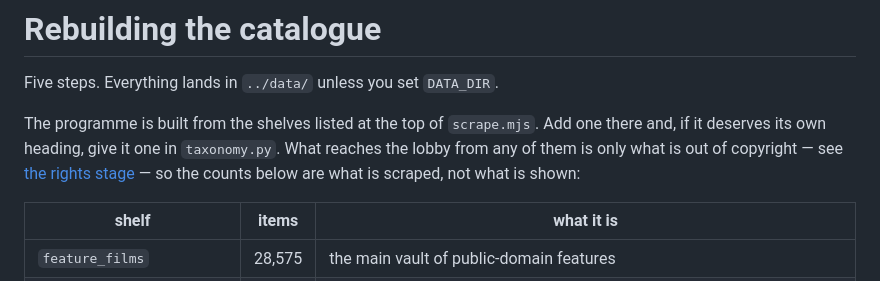
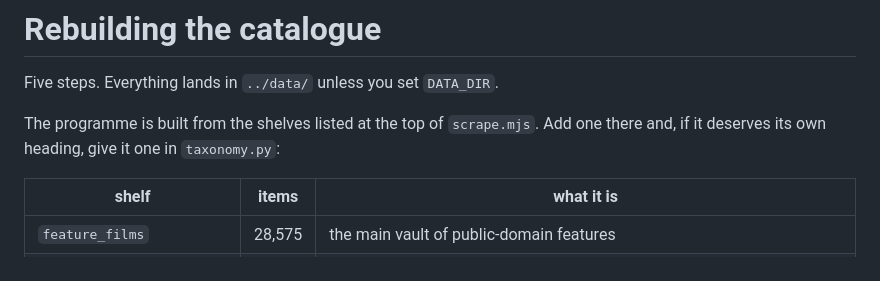
Before and after one commit to jtbartee/picture-show, a Markdown page: tools/README.md, the part around one of its changes. Rendered like a GitHub page.

```diff
--- a/tools/README.md
+++ b/tools/README.md
@@ -3,10 +3,7 @@
 Five steps. Everything lands in `../data/` unless you set `DATA_DIR`.
 
 The programme is built from the shelves listed at the top of `scrape.mjs`. Add
-one there and, if it deserves its own heading, give it one in `taxonomy.py`. What
-reaches the lobby from any of them is only what is out of copyright — see
-[the rights stage](#the-rights-stage) — so the counts below are what is scraped,
-not what is shown:
+one there and, if it deserves its own heading, give it one in `taxonomy.py`:
 
 | shelf | items | what it is |
 |---|---|---|
```
Also changed, not shown: other parts of tools/README.md (+5 -50 lines), README.md (+30 -32 lines), docs/lobby.png, 13 other files.
